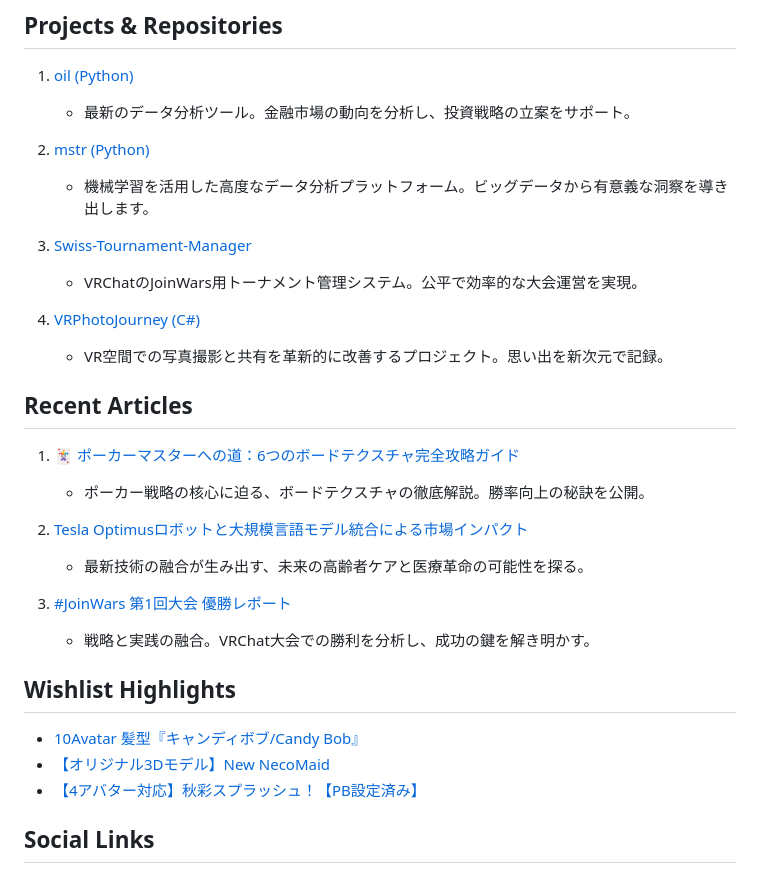
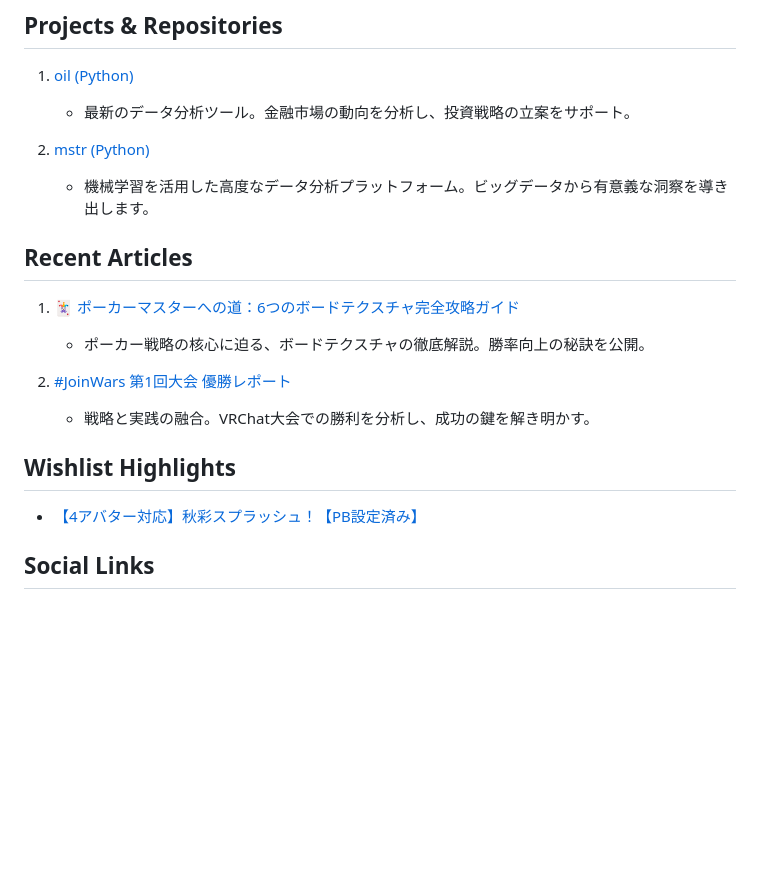
Before and after one commit to KAFKA2306/KAFKA2306, a Markdown page: README.md, the part around the change. GitHub-like rendering; blank space fills up the shorter version.

```diff
--- a/README.md
+++ b/README.md
@@ -36,25 +36,15 @@ VRChat活動家、プログラマー、データアナリストとして活動
 2. [mstr (Python)](https://github.com/KAFKA2306/mstr)
    - 機械学習を活用した高度なデータ分析プラットフォーム。ビッグデータから有意義な洞察を導き出します。
 
-3. [Swiss-Tournament-Manager](https://github.com/KAFKA2306/Swiss-Tournament-Manager)
-   - VRChatのJoinWars用トーナメント管理システム。公平で効率的な大会運営を実現。
-
-4. [VRPhotoJourney (C#)](https://github.com/KAFKA2306/VRPhotoJourney)
-   - VR空間での写真撮影と共有を革新的に改善するプロジェクト。思い出を新次元で記録。
 
 ## Recent Articles
 1. [🃏 ポーカーマスターへの道：6つのボードテクスチャ完全攻略ガイド](https://note.com/kafkavr/n/nd47e3ded67d8)
    - ポーカー戦略の核心に迫る、ボードテクスチャの徹底解説。勝率向上の秘訣を公開。
 
-2. [Tesla Optimusロボットと大規模言語モデル統合による市場インパクト](https://note.com/kafkavr/n/na22e8f497926)
-   - 最新技術の融合が生み出す、未来の高齢者ケアと医療革命の可能性を探る。
-
 3. [#JoinWars 第1回大会 優勝レポート](https://note.com/kafkavr/n/n87f1815317fd)
    - 戦略と実践の融合。VRChat大会での勝利を分析し、成功の鍵を解き明かす。
 
 ## Wishlist Highlights
-- [10Avatar 髪型『キャンディボブ/Candy Bob』](https://www.ginjake.net/home?id=1150362422437302272)
-- [【オリジナル3Dモデル】New NecoMaid](https://www.ginjake.net/home?id=1150362422437302272)
 - [【4アバター対応】秋彩スプラッシュ！【PB設定済み】](https://www.ginjake.net/home?id=1150362422437302272)
 
 ## Social Links
```
